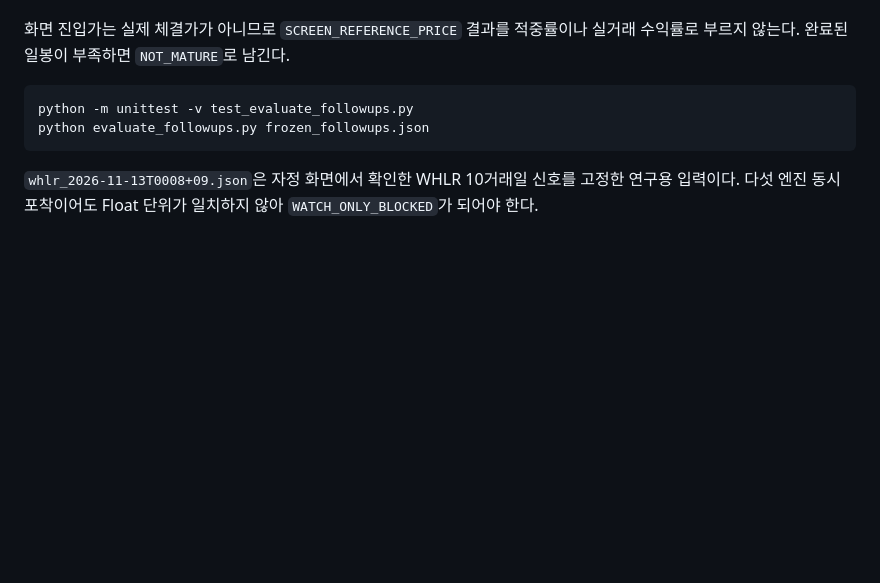
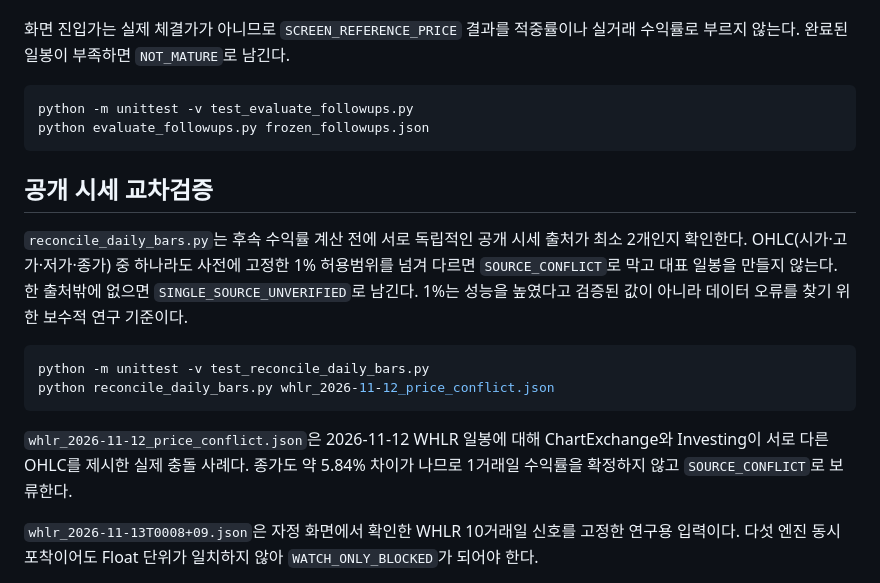
Before and after one commit to roostruth-source/luca-free-eod-research, a Markdown page: research/v10_rabbitstock/README.md, the part around the change. GitHub-like rendering; blank space fills up the shorter version.

Commit message:
v10: document public price reconciliation gate

````diff
--- a/research/v10_rabbitstock/README.md
+++ b/research/v10_rabbitstock/README.md
@@ -44,6 +44,17 @@ python -m unittest -v test_evaluate_followups.py
 python evaluate_followups.py frozen_followups.json
 ```
 
+## 공개 시세 교차검증
+
+`reconcile_daily_bars.py`는 후속 수익률 계산 전에 서로 독립적인 공개 시세 출처가 최소 2개인지 확인한다. OHLC(시가·고가·저가·종가) 중 하나라도 사전에 고정한 1% 허용범위를 넘겨 다르면 `SOURCE_CONFLICT`로 막고 대표 일봉을 만들지 않는다. 한 출처밖에 없으면 `SINGLE_SOURCE_UNVERIFIED`로 남긴다. 1%는 성능을 높였다고 검증된 값이 아니라 데이터 오류를 찾기 위한 보수적 연구 기준이다.
+
+```bash
+python -m unittest -v test_reconcile_daily_bars.py
+python reconcile_daily_bars.py whlr_2026-11-12_price_conflict.json
+```
+
+`whlr_2026-11-12_price_conflict.json`은 2026-11-12 WHLR 일봉에 대해 ChartExchange와 Investing이 서로 다른 OHLC를 제시한 실제 충돌 사례다. 종가도 약 5.84% 차이가 나므로 1거래일 수익률을 확정하지 않고 `SOURCE_CONFLICT`로 보류한다.
+
 `whlr_2026-11-13T0008+09.json`은 자정 화면에서 확인한 WHLR 10거래일 신호를 고정한 연구용 입력이다. 다섯 엔진 동시 포착이어도 Float 단위가 일치하지 않아 `WATCH_ONLY_BLOCKED`가 되어야 한다.
 
 `engs_2026-11-13T0008+09.json`은 화면상 희석 경고가 없던 ENGS 사례다. SEC에는 2026년 사모발행·워런트 전량 현금 없는 행사와 9월 10일 효력이 생긴 최대 2억 달러 Shelf가 확인된다. 미확인 항목까지 남아 있으므로 `WATCH_ONLY_BLOCKED`가 되어야 한다.
````
